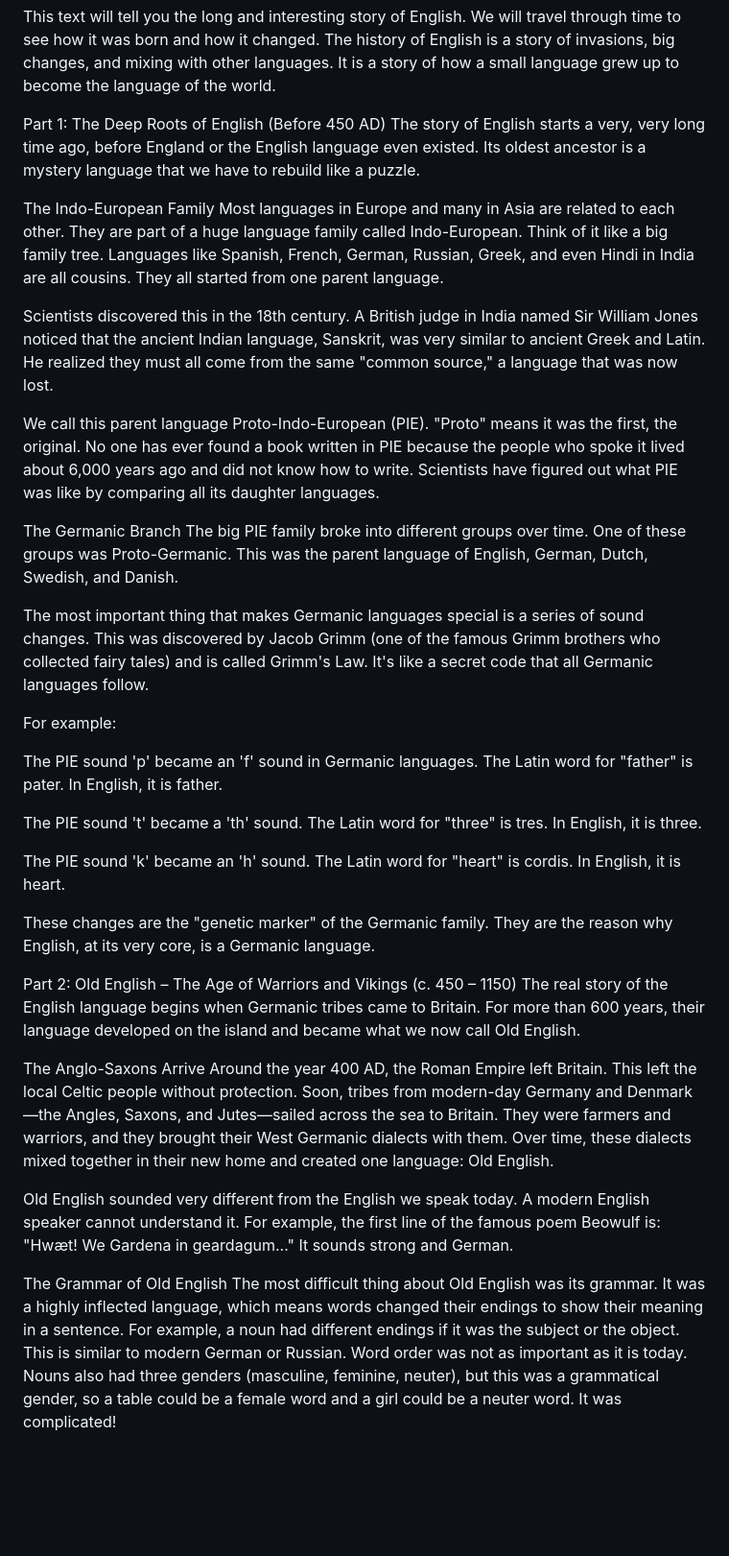
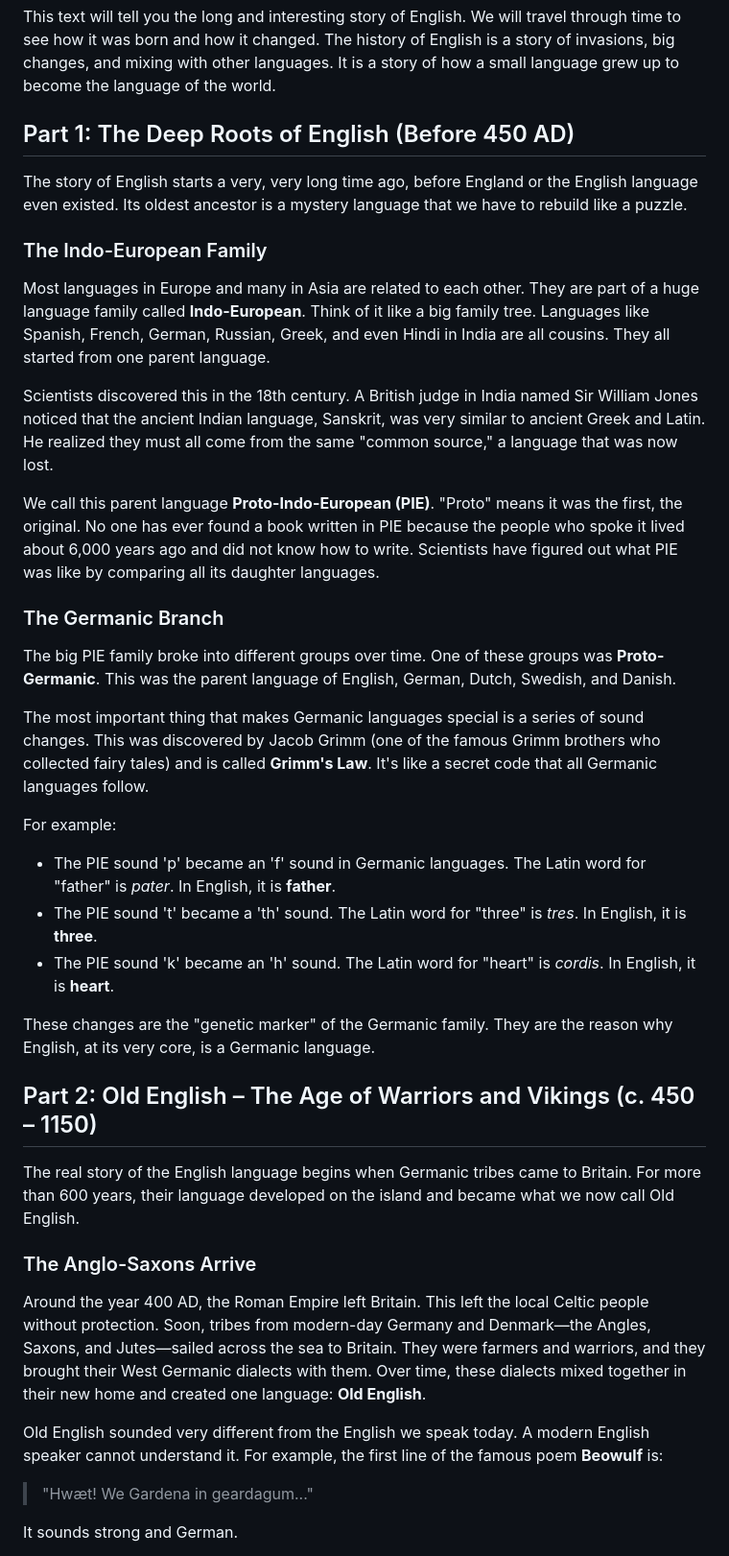
Before and after one commit to ErrorCode0000/English-History, a Markdown page: History.md, the part around one of its changes. Shown at 96% size. Rendered like a GitHub page; blank space fills up the shorter version.

```diff
--- a/History.md
+++ b/History.md
@@ -6,39 +7,36 @@ But if we look back in time, this is very surprising. English was not always a b
 
 This text will tell you the long and interesting story of English. We will travel through time to see how it was born and how it changed. The history of English is a story of invasions, big changes, and mixing with other languages. It is a story of how a small language grew up to become the language of the world.
 
-Part 1: The Deep Roots of English (Before 450 AD)
+## Part 1: The Deep Roots of English (Before 450 AD)
 The story of English starts a very, very long time ago, before England or the English language even existed. Its oldest ancestor is a mystery language that we have to rebuild like a puzzle.
 
-The Indo-European Family
-Most languages in Europe and many in Asia are related to each other. They are part of a huge language family called Indo-European. Think of it like a big family tree. Languages like Spanish, French, German, Russian, Greek, and even Hindi in India are all cousins. They all started from one parent language.
+### The Indo-European Family
+Most languages in Europe and many in Asia are related to each other. They are part of a huge language family called **Indo-European**. Think of it like a big family tree. Languages like Spanish, French, German, Russian, Greek, and even Hindi in India are all cousins. They all started from one parent language.
 
 Scientists discovered this in the 18th century. A British judge in India named Sir William Jones noticed that the ancient Indian language, Sanskrit, was very similar to ancient Greek and Latin. He realized they must all come from the same "common source," a language that was now lost.
 
-We call this parent language Proto-Indo-European (PIE). "Proto" means it was the first, the original. No one has ever found a book written in PIE because the people who spoke it lived about 6,000 years ago and did not know how to write. Scientists have figured out what PIE was like by comparing all its daughter languages.
+We call this parent language **Proto-Indo-European (PIE)**. "Proto" means it was the first, the original. No one has ever found a book written in PIE because the people who spoke it lived about 6,000 years ago and did not know how to write. Scientists have figured out what PIE was like by comparing all its daughter languages.
 
-The Germanic Branch
-The big PIE family broke into different groups over time. One of these groups was Proto-Germanic. This was the parent language of English, German, Dutch, Swedish, and Danish.
+### The Germanic Branch
+The big PIE family broke into different groups over time. One of these groups was **Proto-Germanic**. This was the parent language of English, German, Dutch, Swedish, and Danish.
 
-The most important thing that makes Germanic languages special is a series of sound changes. This was discovered by Jacob Grimm (one of the famous Grimm brothers who collected fairy tales) and is called Grimm's Law. It's like a secret code that all Germanic languages follow.
+The most important thing that makes Germanic languages special is a series of sound changes. This was discovered by Jacob Grimm (one of the famous Grimm brothers who collected fairy tales) and is called **Grimm's Law**. It's like a secret code that all Germanic languages follow.
 
 For example:
-
-The PIE sound 'p' became an 'f' sound in Germanic languages. The Latin word for "father" is pater. In English, it is father.
-
-The PIE sound 't' became a 'th' sound. The Latin word for "three" is tres. In English, it is three.
-
-The PIE sound 'k' became an 'h' sound. The Latin word for "heart" is cordis. In English, it is heart.
+* The PIE sound 'p' became an 'f' sound in Germanic languages. The Latin word for "father" is *pater*. In English, it is **father**.
+* The PIE sound 't' became a 'th' sound. The Latin word for "three" is *tres*. In English, it is **three**.
+* The PIE sound 'k' became an 'h' sound. The Latin word for "heart" is *cordis*. In English, it is **heart**.
 
 These changes are the "genetic marker" of the Germanic family. They are the reason why English, at its very core, is a Germanic language.
 
-Part 2: Old English – The Age of Warriors and Vikings (c. 450 – 1150)
+## Part 2: Old English – The Age of Warriors and Vikings (c. 450 – 1150)
 The real story of the English language begins when Germanic tribes came to Britain. For more than 600 years, their language developed on the island and became what we now call Old English.
 
-The Anglo-Saxons Arrive
-Around the year 400 AD, the Roman Empire left Britain. This left the local Celtic people without protection. Soon, tribes from modern-day Germany and Denmark—the Angles, Saxons, and Jutes—sailed across the sea to Britain. They were farmers and warriors, and they brought their West Germanic dialects with them. Over time, these dialects mixed together in their new home and created one language: Old English.
+### The Anglo-Saxons Arrive
+Around the year 400 AD, the Roman Empire left Britain. This left the local Celtic people without protection. Soon, tribes from modern-day Germany and Denmark—the Angles, Saxons, and Jutes—sailed across the sea to Britain. They were farmers and warriors, and they brought their West Germanic dialects with them. Over time, these dialects mixed together in their new home and created one language: **Old English**.
 
-Old English sounded very different from the English we speak today. A modern English speaker cannot understand it. For example, the first line of the famous poem Beowulf is: "Hwæt! We Gardena in geardagum..." It sounds strong and German.
+Old English sounded very different from the English we speak today. A modern English speaker cannot understand it. For example, the first line of the famous poem **Beowulf** is:
+> "Hwæt! We Gardena in geardagum..."
 
-The Grammar of Old English
-The most difficult thing about Old English was its grammar. It was a highly inflected language, which means words changed their endings to show their meaning in a sentence. For example, a noun had different endings if it was the subject or the object. This is similar to modern German or Russian. Word order was not as important as it is today. Nouns also had three genders (masculine, feminine, neuter), but this was a grammatical gender, so a table could be a female word and a girl could be a neuter word. It was complicated!
+It sounds strong and German.
 
```
Also changed, not shown: other parts of History.md (+65 -80 lines).
